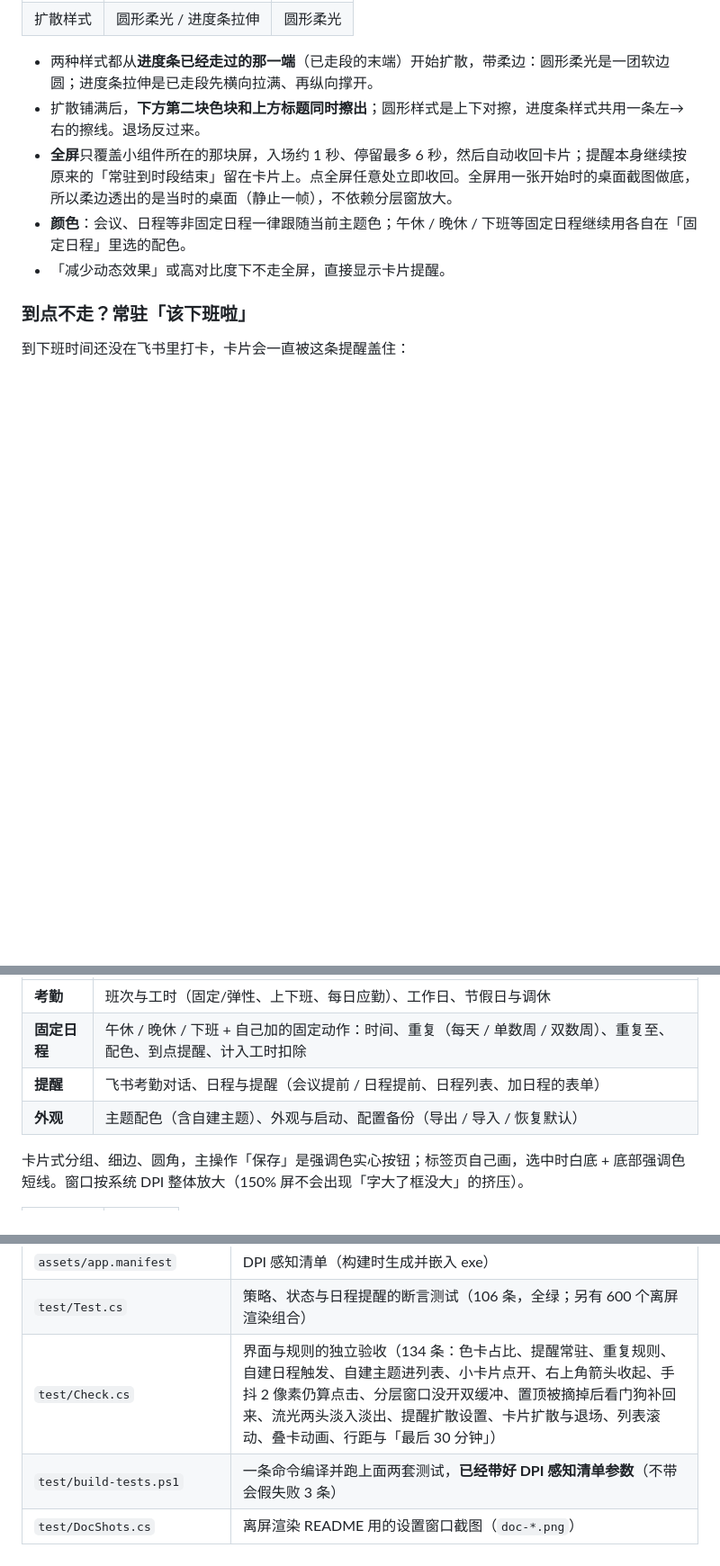
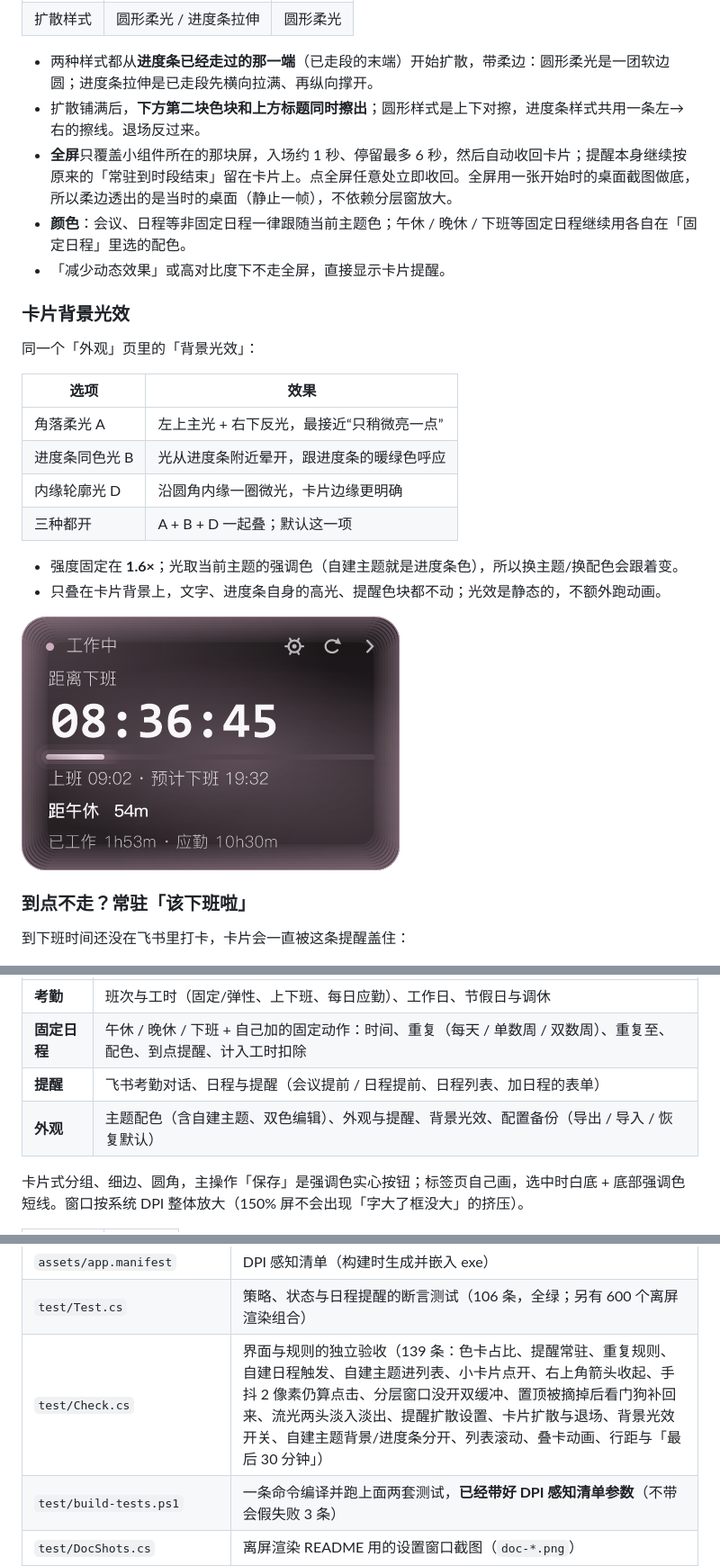
Before and after one commit to ocezeus/vibeZheyikuai, a Markdown page: README.md, 3 parts joined by grey strips. Shown at 90% size. Rendered like a GitHub page; pictures changed too: card-glow.png (added); blank space fills up the shorter version.

Commit message:
feat: 卡片背景光效与自建主题双色编辑 (v2.7.1)
新增角落柔光/进度条同色光/内缘轮廓光三种背景光效，强度 1.6，外观页可选或三种都开。自建主题支持背景色与进度条色分开选择，并可编辑已有主题；内置主题保持只读。测试 106+139。

```diff
--- a/README.md
+++ b/README.md
@@ -106,6 +106,22 @@
 - **颜色**：会议、日程等非固定日程一律跟随当前主题色；午休 / 晚休 / 下班等固定日程继续用各自在「固定日程」里选的配色。
 - 「减少动态效果」或高对比度下不走全屏，直接显示卡片提醒。
 
+### 卡片背景光效
+
+同一个「外观」页里的「背景光效」：
+
+| 选项 | 效果 |
+|---|---|
+| 角落柔光 A | 左上主光 + 右下反光，最接近“只稍微亮一点” |
+| 进度条同色光 B | 光从进度条附近晕开，跟进度条的暖绿色呼应 |
+| 内缘轮廓光 D | 沿圆角内缘一圈微光，卡片边缘更明确 |
+| 三种都开 | A + B + D 一起叠；默认这一项 |
+
+- 强度固定在 **1.6×**；光取当前主题的强调色（自建主题就是进度条色），所以换主题/换配色会跟着变。
+- 只叠在卡片背景上，文字、进度条自身的高光、提醒色块都不动；光效是静态的，不额外跑动画。
+
+![卡片背景光效](card-glow.png)
+
 
 ### 到点不走？常驻「该下班啦」
 
@@ -267,7 +288,7 @@
 | **考勤** | 班次与工时（固定/弹性、上下班、每日应勤）、工作日、节假日与调休 |
 | **固定日程** | 午休 / 晚休 / 下班 + 自己加的固定动作：时间、重复（每天 / 单数周 / 双数周）、重复至、配色、到点提醒、计入工时扣除 |
 | **提醒** | 飞书考勤对话、日程与提醒（会议提前 / 日程提前、日程列表、加日程的表单） |
-| **外观** | 主题配色（含自建主题）、外观与启动、配置备份（导出 / 导入 / 恢复默认） |
+| **外观** | 主题配色（含自建主题、双色编辑）、外观与提醒、背景光效、配置备份（导出 / 导入 / 恢复默认） |
 
 卡片式分组、细边、圆角，主操作「保存」是强调色实心按钮；标签页自己画，选中时白底 + 底部强调色短线。窗口按系统 DPI 整体放大（150% 屏不会出现「字大了框没大」的挤压）。
 
@@ -369,7 +390,7 @@ lark-cli auth login --scope "im:message.send_as_user"
 | `package.ps1` | 打包脚本：生成 install/uninstall 脚本、说明和 zip |
 | `assets/app.manifest` | DPI 感知清单（构建时生成并嵌入 exe） |
 | `test/Test.cs` | 策略、状态与日程提醒的断言测试（106 条，全绿；另有 600 个离屏渲染组合） |
-| `test/Check.cs` | 界面与规则的独立验收（134 条：色卡占比、提醒常驻、重复规则、自建日程触发、自建主题进列表、小卡片点开、右上角箭头收起、手抖 2 像素仍算点击、分层窗口没开双缓冲、置顶被摘掉后看门狗补回来、流光两头淡入淡出、提醒扩散设置、卡片扩散与退场、列表滚动、叠卡动画、行距与「最后 30 分钟」） |
+| `test/Check.cs` | 界面与规则的独立验收（139 条：色卡占比、提醒常驻、重复规则、自建日程触发、自建主题进列表、小卡片点开、右上角箭头收起、手抖 2 像素仍算点击、分层窗口没开双缓冲、置顶被摘掉后看门狗补回来、流光两头淡入淡出、提醒扩散设置、卡片扩散与退场、背景光效开关、自建主题背景/进度条分开、列表滚动、叠卡动画、行距与「最后 30 分钟」） |
 | `test/build-tests.ps1` | 一条命令编译并跑上面两套测试，**已经带好 DPI 感知清单参数**（不带会假失败 3 条） |
 | `test/DocShots.cs` | 离屏渲染 README 用的设置窗口截图（`doc-*.png`） |
 | `test/Variants.cs` | 生成行距对比图 `variants.png` 和字体对比图 `fonts.png`（挑版式用） |
```
Also changed, not shown: other parts of README.md (+8 -3 lines), settings-color.png, settings-themes.png, 5 other files.
